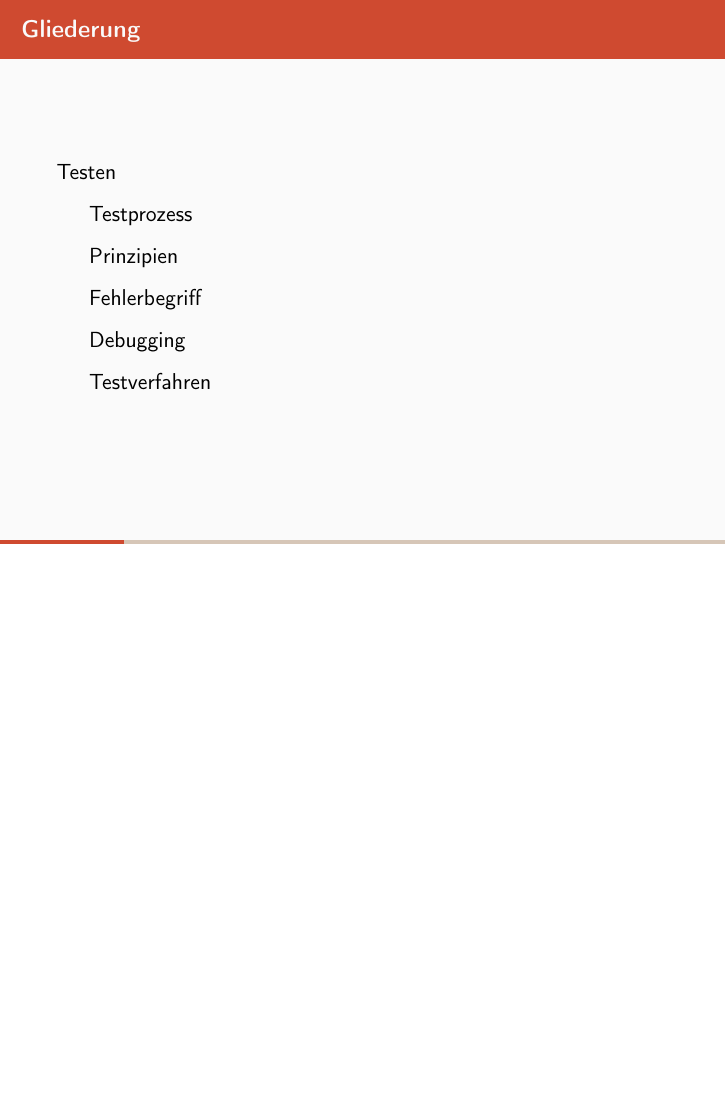
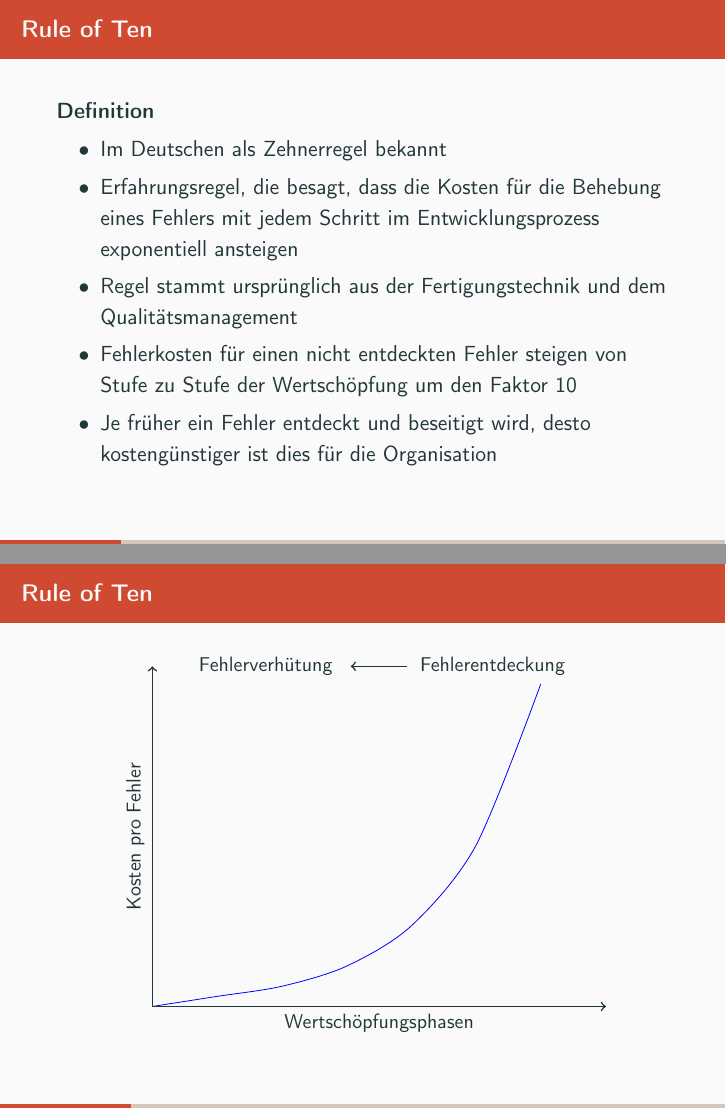
Before and after one commit to mflingelli/Softwaretests-Grundlagen, LaTeX slides (Softwaretests.tex, which reads main.tex, rule-of-10.tikz): page 11 of 64 before the commit and pages 11 and 12 of 66 after it, the two joined at a grey line, the shorter picture padded with empty space. Compiled offline with pdfLaTeX.

Commit message:
Folien zur "Rule of Ten" ergänzt.

```diff
--- a/main.tex
+++ b/main.tex
@@ -98,6 +98,27 @@ Bestätigung durch Bereitstellung eines objektiven Nachweises, dass die Anforder
 \end{tikzpicture}
 \end{center}
 }
+
+\subsection{Rule of Ten}
+\frame{
+\frametitle{Rule of Ten}
+\begin{block}{Definition}
+\begin{itemize}
+  \item Im Deutschen als Zehnerregel bekannt
+  \item Erfahrungsregel, die besagt, dass die Kosten für die Behebung eines Fehlers mit jedem Schritt im Entwicklungsprozess exponentiell ansteigen
+  \item Regel stammt ursprünglich aus der Fertigungstechnik und dem Qualitätsmanagement
+  \item Fehlerkosten für einen nicht entdeckten Fehler steigen von Stufe zu Stufe der Wertschöpfung um den Faktor 10
+  \item Je früher ein Fehler entdeckt und beseitigt wird, desto kostengünstiger ist dies für die Organisation
+\end{itemize}
+\end{block}
+}
+
+\begin{frame}
+\frametitle{Rule of Ten}
+\begin{center}
+  \input{rule-of-10.tikz}
+\end{center}
+\end{frame}
 
 \section{Testen}
 
--- /dev/null
+++ b/rule-of-10.tikz
@@ -0,0 +1,29 @@
+\begin{tikzpicture}[scale=1, every node/.style={scale=1}]
+\begin{axis} [
+	hide x axis,
+	hide y axis,
+	axis lines = middle,]
+  \addplot[
+	smooth,
+	thin,
+	blue
+	] coordinates {
+	  (0, 0)
+	  (1, .3)
+	  (2, .6)
+	  (3, 1.2)
+	  (4, 2.4)
+	  (5, 4.8)
+	  (6, 9.6)
+	};
+\end{axis}
+
+\draw[thick, ->] (0, 0) -- (8, 0);
+\draw[thick, ->] (0, 0) -- (0, 6);
+
+\node[rotate=90] at (-.3, 3) {\small Kosten pro Fehler};
+\node[] at (4, - .3) {\small Wertsch\"opfungsphasen};
+\node[] at (2, 6) {\small Fehlerverh\"utung};
+\node[] at (6, 6) {\small Fehlerentdeckung};
+\draw[thick, <-] (3.5, 6) -- (4.5, 6);
+\end{tikzpicture}
```
